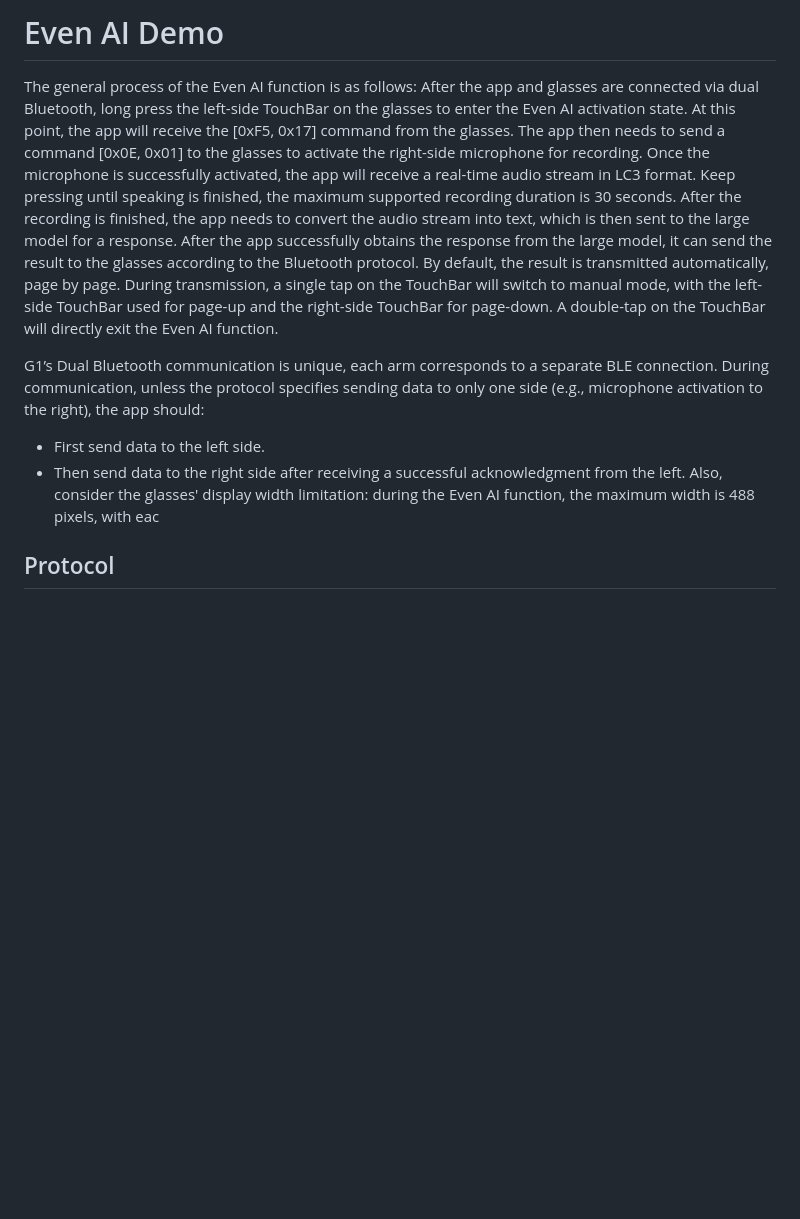
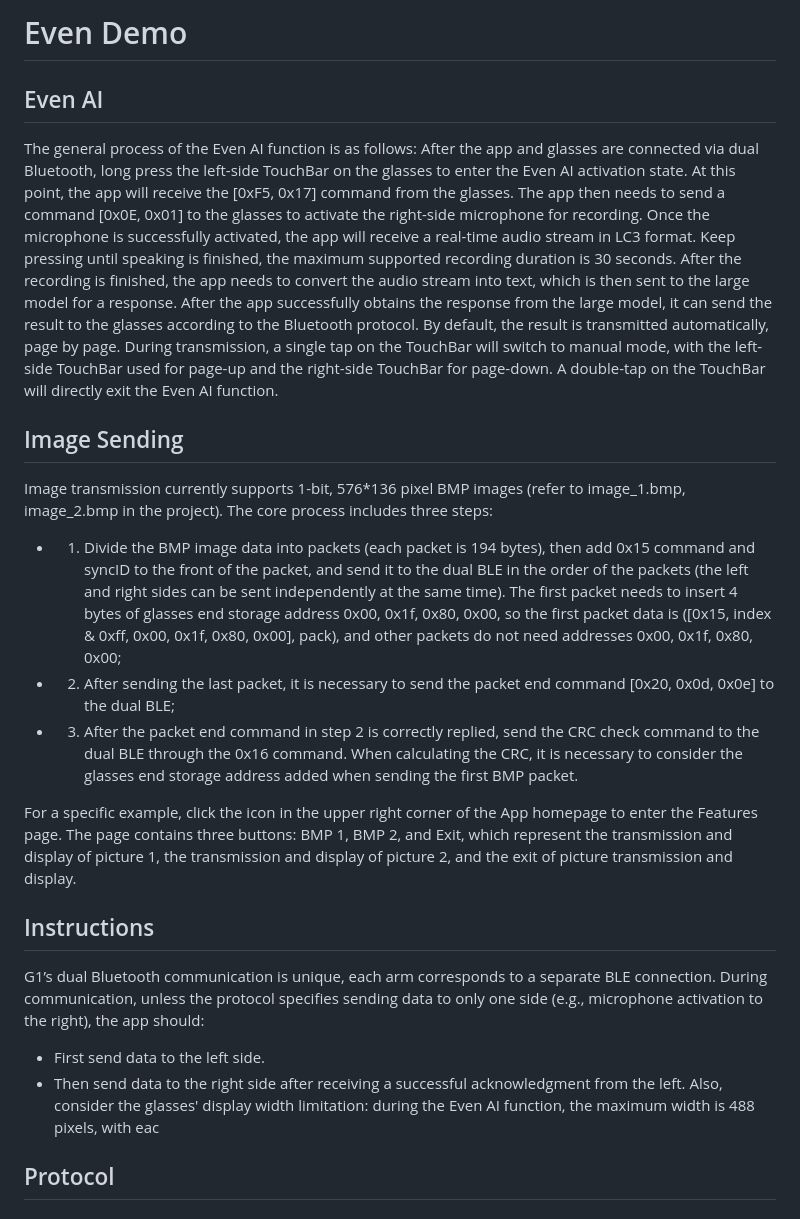
Before and after one commit to tomtau/EvenFlashcard, a Markdown page: README.md, the part around the change printed below. Drawn GitHub-style; blank space fills up the shorter version.

```diff
--- a/README.md
+++ b/README.md
@@ -1,6 +1,7 @@
 
-# Even AI Demo
+# Even Demo
 
+## Even AI
 The general process of the Even AI function is as follows: After the app and glasses are
 connected via dual Bluetooth, long press the left-side TouchBar on the glasses to enter the
 Even AI activation state. At this point, the app will receive the [0xF5, 0x17] command from the
@@ -15,14 +16,26 @@ transmitted automatically, page by page. During transmission, a single tap on th
 will switch to manual mode, with the left-side TouchBar used for page-up and the right-side
 TouchBar for page-down. A double-tap on the TouchBar will directly exit the Even AI function.
 
+## Image Sending
+Image transmission currently supports 1-bit, 576*136 pixel BMP images (refer to image_1.bmp, image_2.bmp in the project).
+The core process includes three steps:
+- 1. Divide the BMP image data into packets (each packet is 194 bytes), then add 0x15 command and syncID to the front of the packet, and send it to the dual BLE in the order of the packets (the left and right sides can be sent independently at the same time). The first packet needs to insert 4 bytes of glasses end storage address 0x00, 0x1f, 0x80, 0x00, so the first packet data is ([0x15, index & 0xff, 0x00, 0x1f, 0x80, 0x00], pack), and other packets do not need addresses 0x00, 0x1f, 0x80, 0x00;
+- 2. After sending the last packet, it is necessary to send the packet end command [0x20, 0x0d, 0x0e] to the dual BLE;
+- 3. After the packet end command in step 2 is correctly replied, send the CRC check command to the dual BLE through the 0x16 command. When calculating the CRC, it is necessary to consider the glasses end storage address added when sending the first BMP packet.
 
-G1’s Dual Bluetooth communication is unique, each arm corresponds to a separate BLE
+For a specific example, click the icon in the upper right corner of the App homepage to enter the Features page. The page contains three buttons: BMP 1, BMP 2, and Exit, which represent the transmission and display of picture 1, the transmission and display of picture 2, and the exit of picture transmission and display.
+
+
+## Instructions
+G1’s dual Bluetooth communication is unique, each arm corresponds to a separate BLE
 connection. During communication, unless the protocol specifies sending data to only one
 side (e.g., microphone activation to the right), the app should:
 - First send data to the left side.
 - Then send data to the right side after receiving a successful acknowledgment from the left.
  Also, consider the glasses' display width limitation: during the Even AI function, the
 maximum width is 488 pixels, with eac
+
+
 
 
 ## Protocol
```
Also changed, not shown: other parts of README.md (+31 -0 lines).
